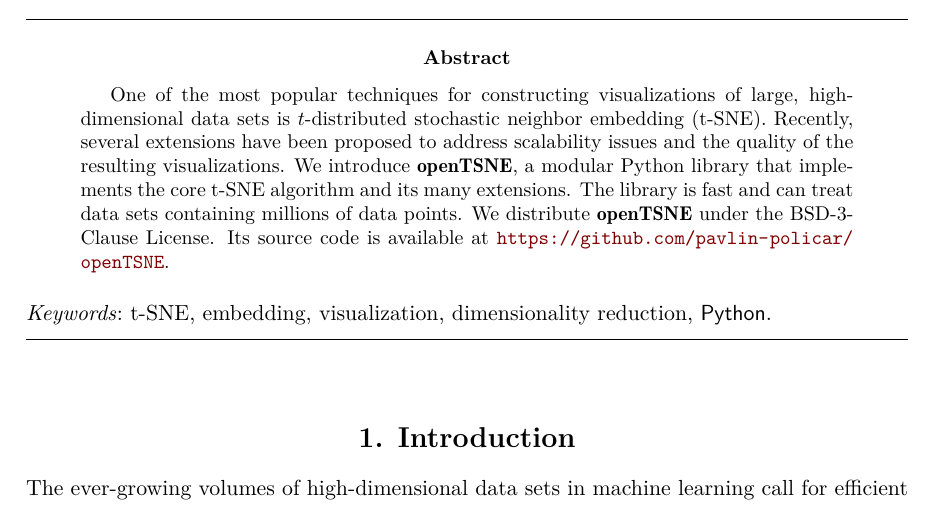
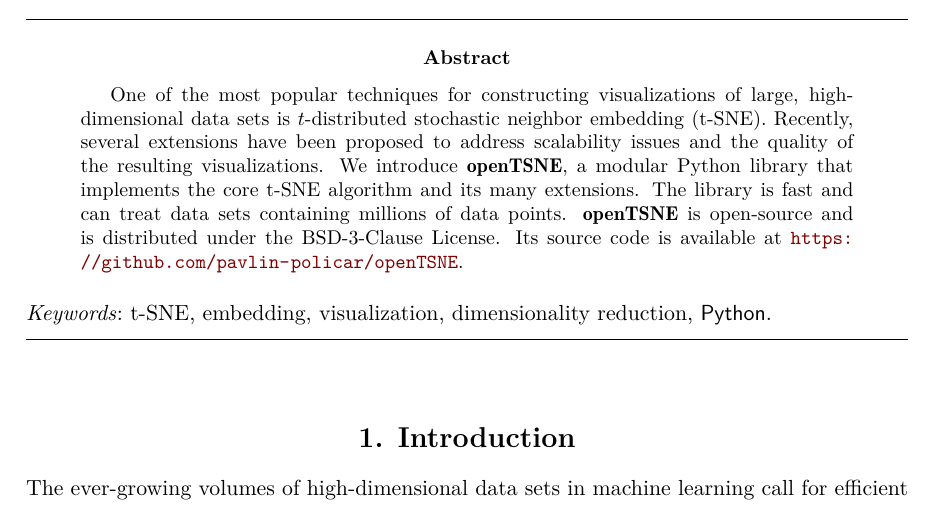
Before and after one commit to pavlin-policar/opentsne-paper, a LaTeX document (paper/main.tex): part of page 1 of 18, cut so that both start at the same text. Compiled offline with pdfLaTeX.

Commit message:
Update abstract

```diff
--- a/paper/main.tex
+++ b/paper/main.tex
@@ -52,7 +52,7 @@
 
 %% - \Abstract{} almost as usual
 \Abstract{
-One of the most popular techniques for constructing visualizations of large, high-dimensional data sets is $t$-distributed stochastic neighbor embedding (t-SNE). Recently, several extensions have been proposed to address scalability issues and the quality of the resulting visualizations. We introduce \opentsne, a modular Python library that implements the core t-SNE algorithm and its many extensions. The library is fast and can treat data sets containing millions of data points. We distribute \opentsne\ under the BSD-3-Clause License. Its source code is available at \url{https://github.com/pavlin-policar/openTSNE}.
+One of the most popular techniques for constructing visualizations of large, high-dimensional data sets is $t$-distributed stochastic neighbor embedding (t-SNE). Recently, several extensions have been proposed to address scalability issues and the quality of the resulting visualizations. We introduce \opentsne, a modular Python library that implements the core t-SNE algorithm and its many extensions. The library is fast and can treat data sets containing millions of data points. \opentsne\ is open-source and is distributed under the BSD-3-Clause License. Its source code is available at \url{https://github.com/pavlin-policar/openTSNE}.
 }
 
 %% - \Keywords{} with LaTeX markup, at least one required
```
